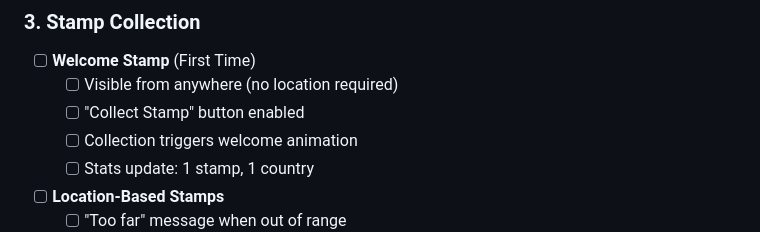
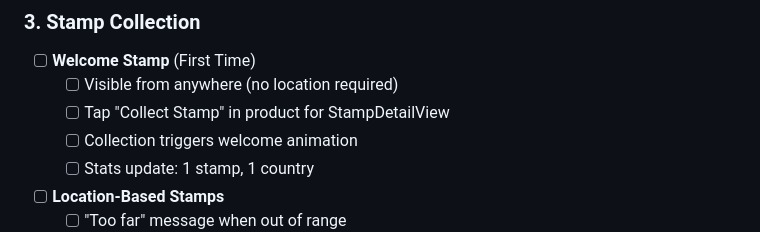
Before and after one commit to hirooaoy/Stampbook, a Markdown page: docs/TESTING_CHECKLIST.md, the part around the change. GitHub-like rendering.

Commit message:
Update testing checklist wording for welcome stamp

```diff
--- a/docs/TESTING_CHECKLIST.md
+++ b/docs/TESTING_CHECKLIST.md
@@ -45,7 +45,7 @@
 ### 3. Stamp Collection
 - [ ] **Welcome Stamp** (First Time)
   - [ ] Visible from anywhere (no location required)
-  - [ ] "Collect Stamp" button enabled
+  - [ ] Tap "Collect Stamp" in product for StampDetailView
   - [ ] Collection triggers welcome animation
   - [ ] Stats update: 1 stamp, 1 country
 - [ ] **Location-Based Stamps**
```
